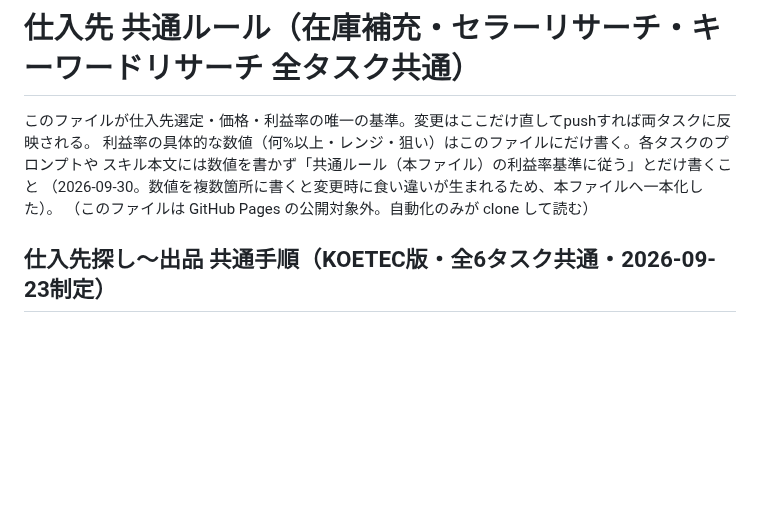
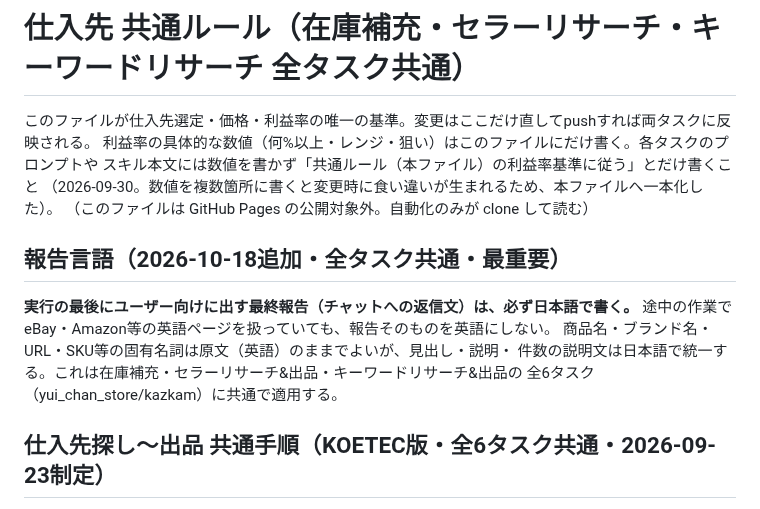
Before and after one commit to kazuakiwrx/ebaytool, a Markdown page: config/supplier_rules.md, the part around the change. Drawn GitHub-style; blank space fills up the shorter version.

Commit message:
supplier_rules: 最終報告は必ず日本語で書くルールを全タスク共通に追加

```diff
--- a/config/supplier_rules.md
+++ b/config/supplier_rules.md
@@ -5,6 +5,13 @@
 スキル本文には数値を書かず「共通ルール（本ファイル）の利益率基準に従う」とだけ書くこと
 （2026-09-30。数値を複数箇所に書くと変更時に食い違いが生まれるため、本ファイルへ一本化した）。
 （このファイルは GitHub Pages の公開対象外。自動化のみが clone して読む）
+
+## 報告言語（2026-10-18追加・全タスク共通・最重要）
+**実行の最後にユーザー向けに出す最終報告（チャットへの返信文）は、必ず日本語で書く。**
+途中の作業でeBay・Amazon等の英語ページを扱っていても、報告そのものを英語にしない。
+商品名・ブランド名・URL・SKU等の固有名詞は原文（英語）のままでよいが、見出し・説明・
+件数の説明文は日本語で統一する。これは在庫補充・セラーリサーチ&出品・キーワードリサーチ&出品の
+全6タスク（yui_chan_store/kazkam）に共通で適用する。
 
 ## 仕入先探し〜出品 共通手順（KOETEC版・全6タスク共通・2026-09-23制定）
 
```
